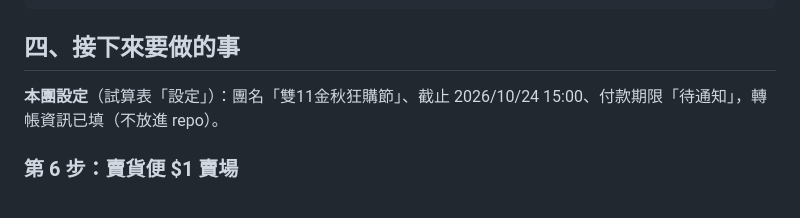
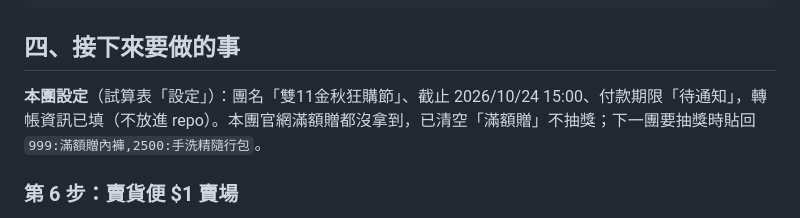
Before and after one commit to ST8697/group-buy-liff, a Markdown page: PROGRESS.md, the part around the change. Drawn GitHub-style.

Commit message:
PROGRESS：本團不抽獎，記錄滿額贈原設定
Co-Authored-By: Claude Opus 5.5 <noreply@anthropic.com>

```diff
--- a/PROGRESS.md
+++ b/PROGRESS.md
@@ -62,7 +62,7 @@ https://script.google.com/macros/s/AKfycbwGLeJDxOdIcXsGQJJqkffLjoBy01OXCTUDbollR
 
 ## 四、接下來要做的事
 
-**本團設定**（試算表「設定」）：團名「雙11金秋狂購節」、截止 2026/10/24 15:00、付款期限「待通知」，轉帳資訊已填（不放進 repo）。
+**本團設定**（試算表「設定」）：團名「雙11金秋狂購節」、截止 2026/10/24 15:00、付款期限「待通知」，轉帳資訊已填（不放進 repo）。本團官網滿額贈都沒拿到，已清空「滿額贈」不抽獎；下一團要抽獎時貼回 `999:滿額贈內褲,2500:手洗精隨行包`。
 
 ### 第 6 步：賣貨便 $1 賣場
 - ✅ 已建立隱藏賣場「內衣團購結帳 LINE社群專用」（GM2610238425106），商品「團購結帳」$1、庫存 9999；購物車填 3,000 件正常
```
